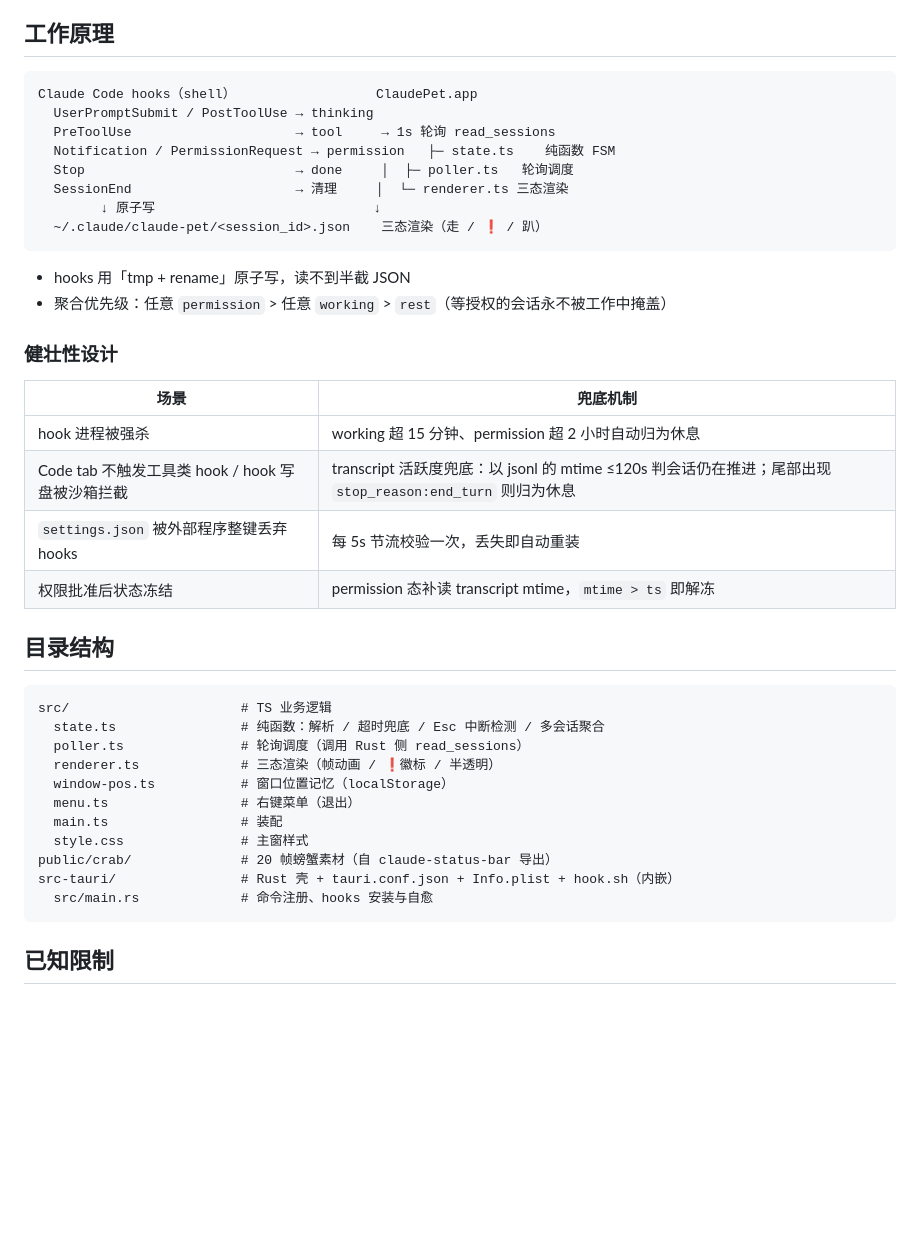
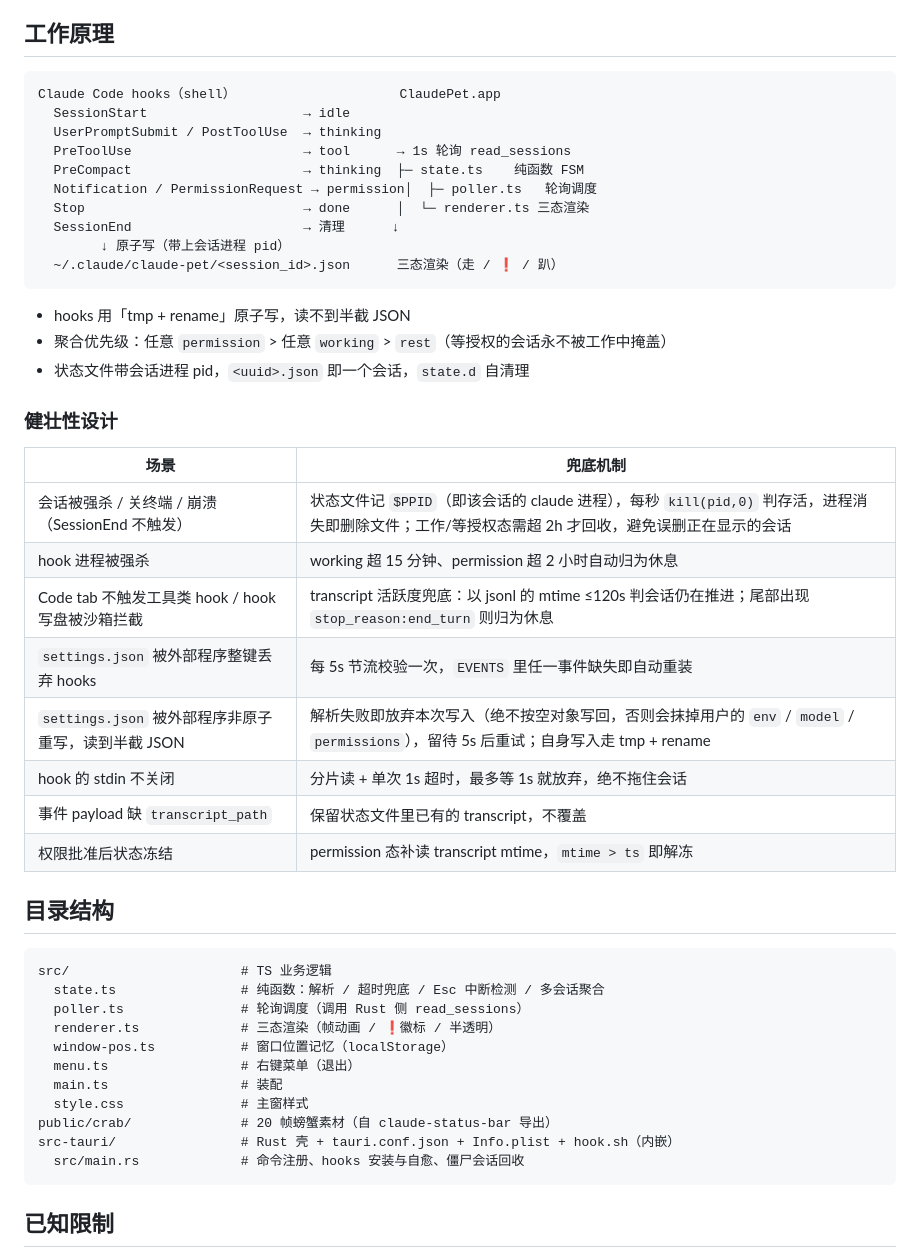
Before and after one commit to pbstar/claude-pet, a Markdown page: README.md, the part around the change. Rendered like a GitHub page; blank space fills up the shorter version.

Commit message:
docs: 同步 README 的 hook 事件表与健壮性说明
- 事件表补齐 SessionStart / PreCompact，并标注状态文件带会话 pid
- 健壮性表新增：僵尸会话回收、settings.json 解析失败保护、hook stdin 超时、
  transcript 字段回退；自愈判据改为「EVENTS 全部在位」

````diff
--- a/README.md
+++ b/README.md
@@ -58,27 +58,35 @@ hooks 脚本内嵌在二进制中（`src-tauri/hook.sh` 经 `include_str!` 编
 ## 工作原理
 
 ```
-Claude Code hooks（shell）                  ClaudePet.app
-  UserPromptSubmit / PostToolUse → thinking
-  PreToolUse                     → tool     → 1s 轮询 read_sessions
-  Notification / PermissionRequest → permission   ├─ state.ts    纯函数 FSM
-  Stop                           → done     │  ├─ poller.ts   轮询调度
-  SessionEnd                     → 清理     │  └─ renderer.ts 三态渲染
-        ↓ 原子写                            ↓
-  ~/.claude/claude-pet/<session_id>.json    三态渲染（走 / ❗ / 趴）
+Claude Code hooks（shell）                     ClaudePet.app
+  SessionStart                    → idle
+  UserPromptSubmit / PostToolUse  → thinking
+  PreToolUse                      → tool      → 1s 轮询 read_sessions
+  PreCompact                      → thinking  ├─ state.ts    纯函数 FSM
+  Notification / PermissionRequest → permission│  ├─ poller.ts   轮询调度
+  Stop                            → done      │  └─ renderer.ts 三态渲染
+  SessionEnd                      → 清理      ↓
+        ↓ 原子写（带上会话进程 pid）
+  ~/.claude/claude-pet/<session_id>.json      三态渲染（走 / ❗ / 趴）
 ```
 
 - hooks 用「tmp + rename」原子写，读不到半截 JSON
 - 聚合优先级：任意 `permission` > 任意 `working` > `rest`（等授权的会话永不被工作中掩盖）
+- 状态文件带会话进程 pid，`<uuid>.json` 即一个会话，`state.d` 自清理
 
 ### 健壮性设计
 
 | 场景 | 兜底机制 |
 |---|---|
+| 会话被强杀 / 关终端 / 崩溃（SessionEnd 不触发） | 状态文件记 `$PPID`（即该会话的 claude 进程），每秒 `kill(pid,0)` 判存活，进程消失即删除文件；工作/等授权态需超 2h 才回收，避免误删正在显示的会话 |
 | hook 进程被强杀 | working 超 15 分钟、permission 超 2 小时自动归为休息 |
 | Code tab 不触发工具类 hook / hook 写盘被沙箱拦截 | transcript 活跃度兜底：以 jsonl 的 mtime ≤120s 判会话仍在推进；尾部出现 `stop_reason:end_turn` 则归为休息 |
-| `settings.json` 被外部程序整键丢弃 hooks | 每 5s 节流校验一次，丢失即自动重装 |
+| `settings.json` 被外部程序整键丢弃 hooks | 每 5s 节流校验一次，`EVENTS` 里任一事件缺失即自动重装 |
+| `settings.json` 被外部程序非原子重写，读到半截 JSON | 解析失败即放弃本次写入（绝不按空对象写回，否则会抹掉用户的 `env` / `model` / `permissions`），留待 5s 后重试；自身写入走 tmp + rename |
+| hook 的 stdin 不关闭 | 分片读 + 单次 1s 超时，最多等 1s 就放弃，绝不拖住会话 |
+| 事件 payload 缺 `transcript_path` | 保留状态文件里已有的 transcript，不覆盖 |
 | 权限批准后状态冻结 | permission 态补读 transcript mtime，`mtime > ts` 即解冻 |
+
 
 ## 目录结构
 
@@ -93,7 +101,7 @@ src/                      # TS 业务逻辑
   style.css               # 主窗样式
 public/crab/              # 20 帧螃蟹素材（自 claude-status-bar 导出）
 src-tauri/                # Rust 壳 + tauri.conf.json + Info.plist + hook.sh（内嵌）
-  src/main.rs             # 命令注册、hooks 安装与自愈
+  src/main.rs             # 命令注册、hooks 安装与自愈、僵尸会话回收
 ```
 
 ## 已知限制
````
